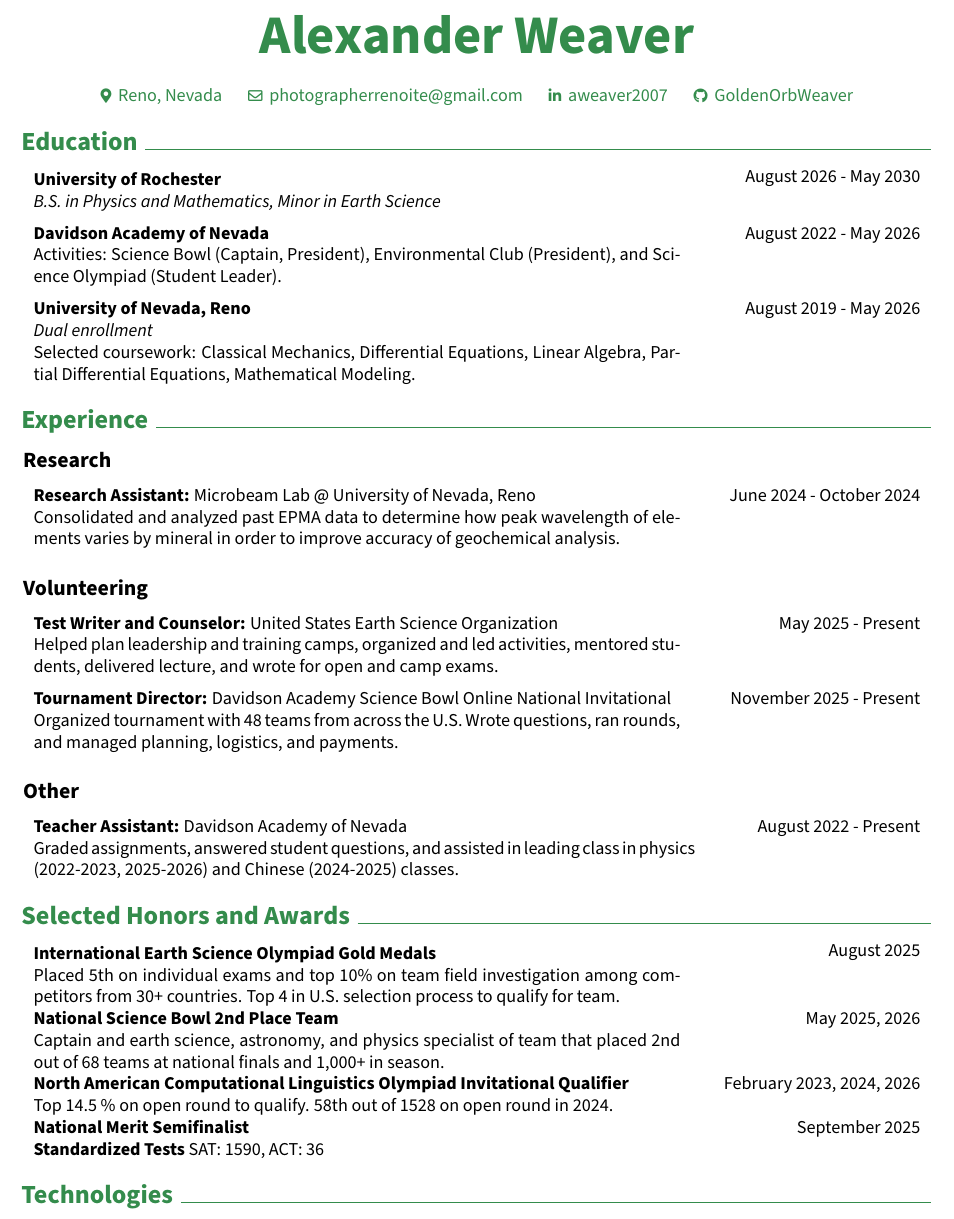
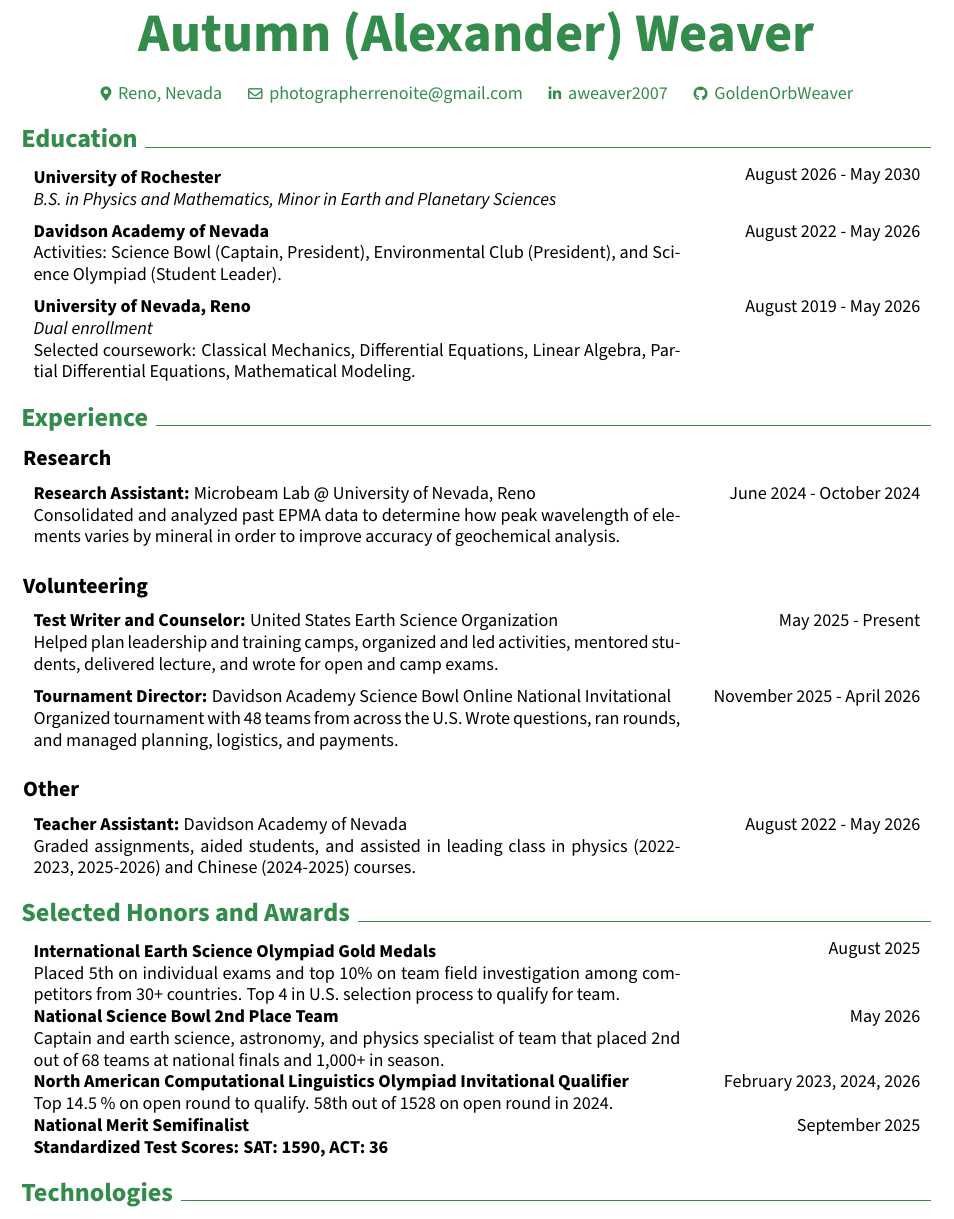
Before and after one commit to GoldenOrbWeaver/Resume, a LaTeX CV (AWeaver_resume.tex): part of the page, cut at the place of the change. Compiled offline with pdfLaTeX.

Commit message:
Update info

```diff
--- a/AWeaver_resume.tex
+++ b/AWeaver_resume.tex
@@ -184,7 +184,7 @@
 %    \placelastupdatedtext
     \begin{header}
         \fontsize{30 pt}{30 pt}
-        \textbf{Alexander Weaver}
+        \textbf{Autumn (Alexander) Weaver}
 
         \vspace{0.3 cm}
 
@@ -193,7 +193,7 @@
         \kern 0.25 cm%
         \AND%
         \kern 0.25 cm%
-        \mbox{\hrefWithoutArrow{mailto:photographerrenoite@gmail.com}{{\footnotesize\faEnvelope[regular]}\hspace*{0.13cm}photographerrenoite@gmail.com}}%
+        \mbox{\hrefWithoutArrow{mailto:aweav14@u.rochester.edu}{{\footnotesize\faEnvelope[regular]}\hspace*{0.13cm}photographerrenoite@gmail.com}}%
         \kern 0.25 cm%
     %    \AND%
     %    \kern 0.25 cm%
@@ -218,7 +218,7 @@
         August 2026 - May 2030
     }
         \textbf{University of Rochester} \\
-        \textit{B.S. in Physics and Mathematics, Minor in Earth Science}
+        \textit{B.S. in Physics and Mathematics, Minor in Earth and Planetary Sciences}
     \end{twocolentry}
 
     \vspace{0.2 cm}
@@ -259,7 +259,7 @@
     \vspace{0.2 cm}
 
     \begin{twocolentry}{
-        November 2025 - Present
+        November 2025 - April 2026
     }
         \textbf{Tournament Director:} Davidson Academy Science Bowl Online National Invitational \\
         Organized tournament with 48 teams from across the U.S. Wrote questions, ran rounds, and managed planning, logistics, and payments.
@@ -267,10 +267,10 @@
 
     \subsection{Other}
     \begin{twocolentry}{
-        August 2022 - Present
+        August 2022 - May 2026
     }
         \textbf{Teacher Assistant:} Davidson Academy of Nevada \\
-        Graded assignments, answered student questions, and assisted in leading class in physics (2022-2023, 2025-2026) and Chinese (2024-2025) classes.
+        Graded assignments, aided students, and assisted in leading class in physics (2022-2023, 2025-2026) and Chinese (2024-2025) courses.
     \end{twocolentry}
 
     \section{Selected Honors and Awards}
@@ -282,7 +282,7 @@
     \end{twocolentry}
 
     \begin{twocolentry}{
-        May 2025, 2026
+        May 2026
     }
         \textbf{National Science Bowl 2nd Place Team} \\
         Captain and earth science, astronomy, and physics specialist of team that placed 2nd out of 68 teams at national finals and 1,000+ in season.
@@ -303,8 +303,7 @@
     \end{twocolentry}
 
     \begin{twocolentry}{}
-    \textbf{Standardized Tests}
-    SAT: 1590, ACT: 36
+    \textbf{Standardized Test Scores:  SAT: 1590, ACT: 36}
     \end{twocolentry}
 
     \section{Technologies}
```
Also changed, not shown: AWeaver_resume.pdf.
